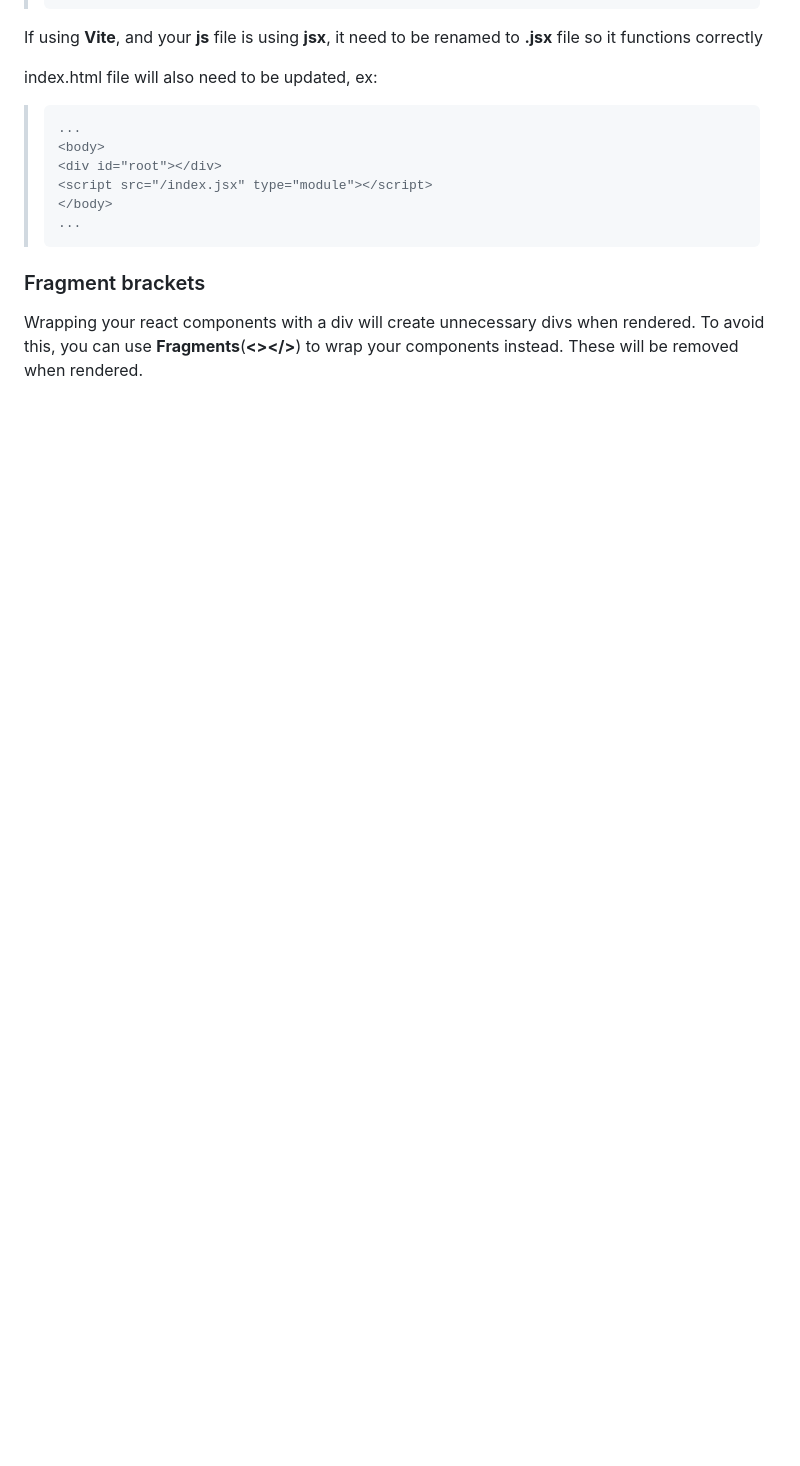
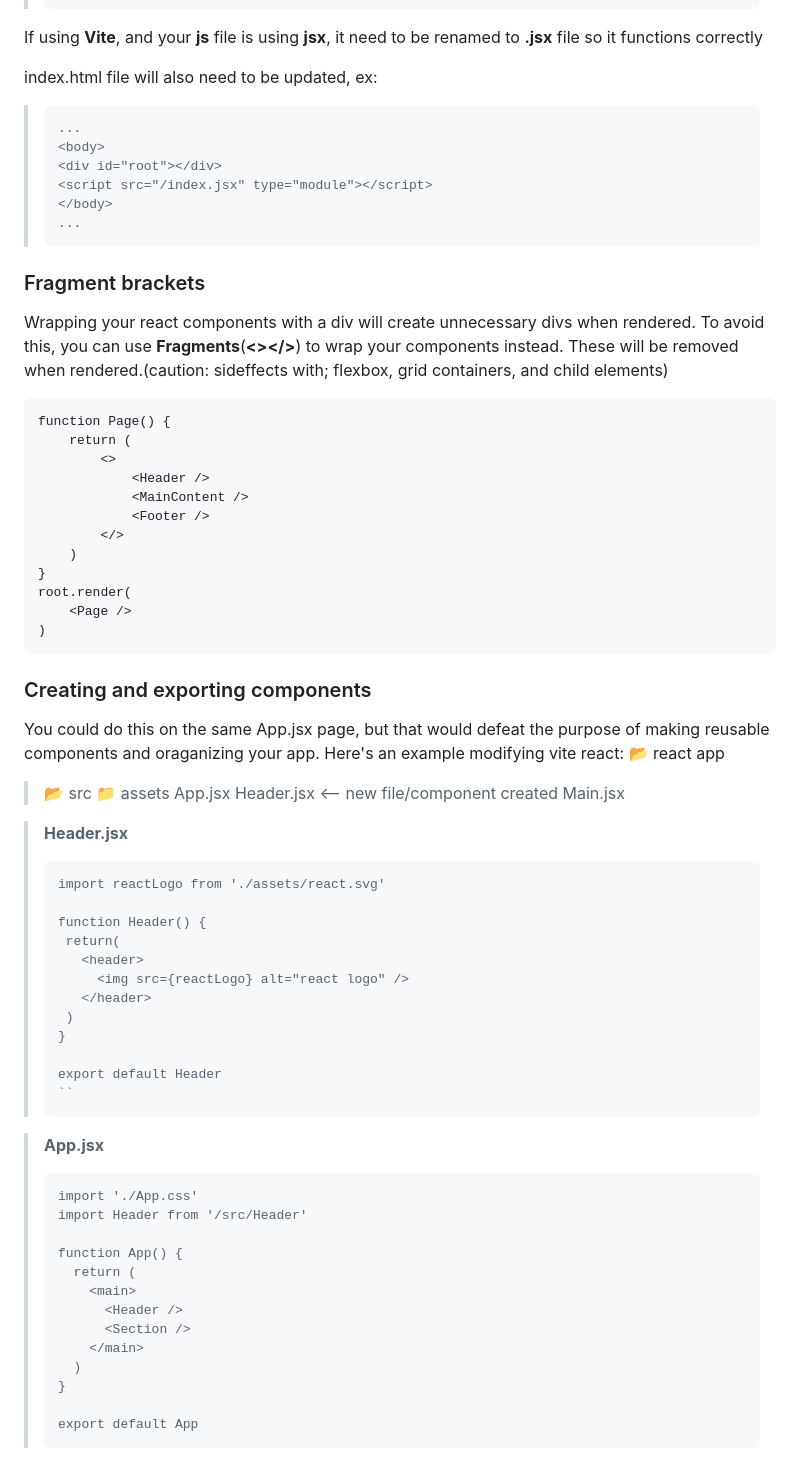
Before and after one commit to TORRESDESIGN/myBlog, a Markdown page: src/blog/2026-04-14-my-6th-blog-post.md, the part around the change. Drawn GitHub-style; blank space fills up the shorter version.

Commit message:
Update Blog “2026-04-14-my-6th-blog-post”

````diff
--- a/src/blog/2026-04-14-my-6th-blog-post.md
+++ b/src/blog/2026-04-14-my-6th-blog-post.md
@@ -111,4 +111,60 @@ index.html file will also need to be updated, ex:
 > ```
 
 ### Fragment brackets
-Wrapping your react components with a div will create unnecessary divs when rendered. To avoid this, you can use **Fragments**(**<></>**) to wrap your components instead. These will be removed when rendered.
+Wrapping your react components with a div will create unnecessary divs when rendered. To avoid this, you can use **Fragments**(**<></>**) to wrap your components instead. These will be removed when rendered.(caution: sideffects with; flexbox, grid containers, and child elements)
+```
+function Page() {
+    return (
+        <>
+            <Header />
+            <MainContent />
+            <Footer />
+        </>
+    )
+}
+root.render(
+    <Page />
+)
+```
+
+### Creating and exporting components
+You could do this on the same App.jsx page, but that would defeat the purpose of making reusable components and oraganizing your app.
+Here's an example modifying vite react:
+📂 react app
+> 📂 src
+  > 📁 assets
+  > App.jsx
+  > Header.jsx <-- new file/component created
+  > Main.jsx
+
+> **Header.jsx**
+> ```
+> import reactLogo from './assets/react.svg'
+>
+> function Header() {
+>  return(
+>    <header>
+>      <img src={reactLogo} alt="react logo" />
+>    </header>
+>  )
+> }
+>
+> export default Header
+> ``
+
+> **App.jsx**
+> ```
+> import './App.css'
+> import Header from '/src/Header'
+>
+> function App() {
+>   return (
+>     <main>
+>       <Header />
+>       <Section />
+>     </main>
+>   )
+> }
+>
+> export default App
+> ```
````
